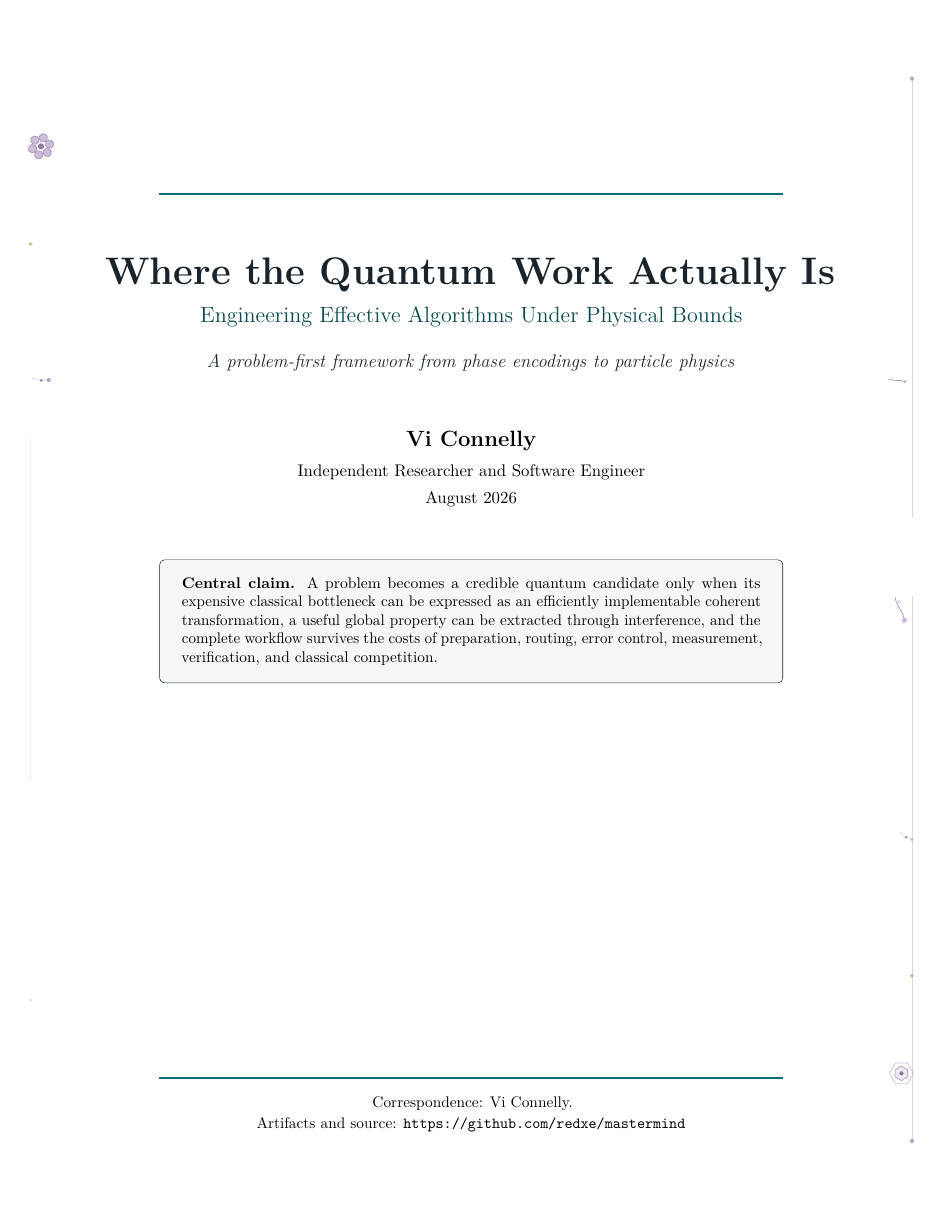
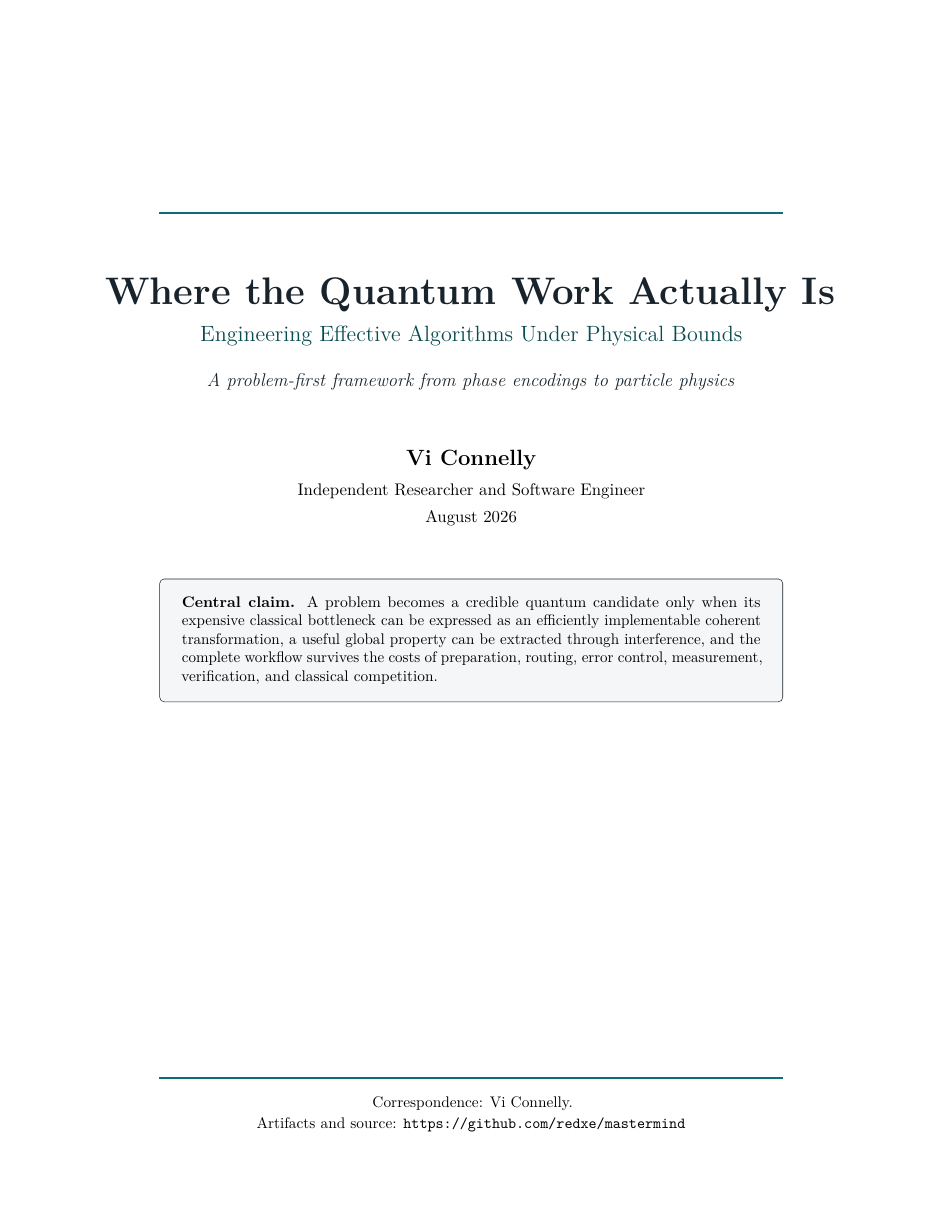
Before and after one commit to redxe/mastermind, a LaTeX paper (main.tex, which reads src/presentation/floral-border.tex, src/presentation/packages.tex, src/presentation/theme.tex): page 1 of 34. Compiled offline with pdfLaTeX.

Commit message:
Revert "Add deterministic geometric violet floral page borders"
This reverts commit ba0bf5241ac00b61582acfa84d376a42ecb93de3.

```diff
--- a/src/presentation/floral-border.tex
+++ /dev/null
@@ -1,266 +0,0 @@
-% !TeX root = ../../main.tex
-% ---------------------------------------------------------------------------
-% Deterministic geometric violet floral page borders (presentation layer).
-%
-% Design contract:
-%   * Vector-only TikZ ornament drawn on a shipout background layer (eso-pic),
-%     so it never affects bounding boxes, line breaking, or pagination.
-%   * All ornament is hard-clipped to two vertical margin bands, one along
-%     each page edge: x in [FloralBandMin, FloralBandMax] mm from the edge,
-%     y in [FloralBandVPad, paperheight-FloralBandVPad] mm.  With letterpaper
-%     and 0.82in (20.8mm) text margins this leaves >= 6.8mm of empty space
-%     between any ornament and the content rectangle, keeps the running
-%     header (which starts 20.8mm from the left edge) untouched, and leaves
-%     the bottom-center page-number zone completely empty.
-%   * Determinism: page_seed = FloralBaseSeed + FloralSeedPrime * abspage,
-%     where abspage is a private absolute shipout counter (independent of
-%     roman/arabic numbering).  The PGF random seed is reset from this value
-%     at the start of every physical page, so no page's art depends on
-%     earlier drawing.  BASE = 104729, PRIME = 9973 (both fixed; documented
-%     here as required).  Randomness selects only among prevalidated slots
-%     and bounded parameter ranges -- never free coordinates.
-%   * Disable everything with \floralbordersfalse (before \begin{document}).
-% ---------------------------------------------------------------------------
-
-\newif\iffloralborders
-\floralborderstrue
-\makeatletter
-
-% --- fixed seeds (see header comment) --------------------------------------
-\def\FloralBaseSeed{104729}
-\def\FloralSeedPrime{9973}
-
-% --- master knobs -----------------------------------------------------------
-\def\FloralOpacityScale{1.0}   % master opacity multiplier
-\def\FloralFrameX{7.0}         % frame-line inset from page edge (mm)
-\def\FloralBandMin{2.0}        % clip band, min distance from edge (mm)
-\def\FloralBandMax{14.0}       % clip band, max distance from edge (mm)
-\def\FloralBandVPad{7.0}       % clip band, vertical padding top/bottom (mm)
-\def\FloralMotifX{9.4}         % nominal motif-center distance from edge (mm)
-
-% --- palette (defined once; violet family + one restrained gold accent) -----
-\definecolor{floralDeep}{HTML}{4A2E63}   % deep violet/plum: outlines, centers
-\definecolor{floralMid}{HTML}{7C4E9F}    % medium violet: primary petals
-\definecolor{floralLav}{HTML}{A88FC7}    % muted lavender: secondary petals
-\definecolor{floralLilac}{HTML}{D9CBE9}  % pale lilac: low-opacity accents
-\definecolor{floralGold}{HTML}{A9853B}   % rare complementary accent
-
-% --- absolute page counter ---------------------------------------------------
-\newcount\floral@abspage
-\newcount\floral@seed
-\newcount\floral@seedtmp
-
-% --- bounded random helpers (pgf stream, reseeded per page) ------------------
-% \floral@rnd{\macro}{min}{max} -> integer in [min,max]
-\def\floral@rnd#1#2#3{\pgfmathrandominteger{#1}{#2}{#3}}
-
-% ============================================================================
-% Motif families (all built from circles, regular polygons, arcs, segments).
-% Each draws around origin at unit scale ~= 1mm, max radius ~2.8.
-% Argument #1: palette variant 0/1 (primary violet vs lavender).
-% ============================================================================
-
-% Family A: radial circle-petal blossom -- six petal circles around a center.
-\newcommand\floral@motifA[1]{%
-  \ifnum#1=0\colorlet{fpet}{floralMid}\else\colorlet{fpet}{floralLav}\fi
-  \foreach \a in {0,60,...,300}{%
-    \fill[fpet,opacity=0.38*\FloralOpacityScale] (\a:1.75) circle (0.85);
-    \draw[floralDeep,opacity=0.45*\FloralOpacityScale,line width=0.35pt]
-      (\a:1.75) circle (0.85);}%
-  \fill[floralDeep,opacity=0.62*\FloralOpacityScale] (0,0) circle (0.62);}
-
-% Family B: faceted hexagonal blossom -- two nested hexagons, offset 30deg.
-\newcommand\floral@motifB[1]{%
-  \ifnum#1=0\colorlet{fpet}{floralMid}\else\colorlet{fpet}{floralLav}\fi
-  \draw[fpet,opacity=0.55*\FloralOpacityScale,line width=0.5pt]
-    (0:2.4)--(60:2.4)--(120:2.4)--(180:2.4)--(240:2.4)--(300:2.4)--cycle;
-  \fill[floralLilac,opacity=0.40*\FloralOpacityScale]
-    (30:1.45)--(90:1.45)--(150:1.45)--(210:1.45)--(270:1.45)--(330:1.45)--cycle;
-  \draw[floralDeep,opacity=0.50*\FloralOpacityScale,line width=0.35pt]
-    (30:1.45)--(90:1.45)--(150:1.45)--(210:1.45)--(270:1.45)--(330:1.45)--cycle;
-  \fill[floralDeep,opacity=0.62*\FloralOpacityScale] (0,0) circle (0.42);}
-
-% Family C: offset polygon rosette -- five rotated diamonds around a center.
-\newcommand\floral@motifC[1]{%
-  \ifnum#1=0\colorlet{fpet}{floralMid}\else\colorlet{fpet}{floralLav}\fi
-  \foreach \a in {90,162,234,306,18}{%
-    \fill[fpet,opacity=0.34*\FloralOpacityScale,rotate=\a]
-      (1.0,0)--(1.9,0.55)--(2.8,0)--(1.9,-0.55)--cycle;
-    \draw[floralDeep,opacity=0.42*\FloralOpacityScale,line width=0.3pt,rotate=\a]
-      (1.0,0)--(1.9,0.55)--(2.8,0)--(1.9,-0.55)--cycle;}%
-  \draw[floralDeep,opacity=0.60*\FloralOpacityScale,line width=0.45pt]
-    (0,0) circle (0.55);}
-
-% Family D: arc blossom -- five open petal arcs; reads well when edge-clipped.
-\newcommand\floral@motifD[1]{%
-  \ifnum#1=0\colorlet{fpet}{floralMid}\else\colorlet{fpet}{floralLav}\fi
-  \foreach \a in {90,162,234,306,18}{%
-    \draw[fpet,opacity=0.55*\FloralOpacityScale,line width=0.55pt,rotate=\a]
-      (0.7,0.55) arc[start angle=140,end angle=40,radius=1.35];}%
-  \fill[floralDeep,opacity=0.58*\FloralOpacityScale] (0,0) circle (0.5);
-  \draw[floralLav,opacity=0.45*\FloralOpacityScale,line width=0.35pt]
-    (0,0) circle (0.95);}
-
-% Family E: stem-and-bud constellation -- curved stem with bud nodes.
-\newcommand\floral@motifE[1]{%
-  \ifnum#1=0\colorlet{fpet}{floralMid}\else\colorlet{fpet}{floralLav}\fi
-  \draw[floralDeep,opacity=0.48*\FloralOpacityScale,line width=0.45pt]
-    (0,-2.6) .. controls (0.55,-1.0) and (-0.45,0.6) .. (0.1,2.4);
-  \fill[fpet,opacity=0.55*\FloralOpacityScale] (0.1,2.4) circle (0.55);
-  \fill[floralLilac,opacity=0.55*\FloralOpacityScale] (0.42,-0.35) circle (0.34);
-  \fill[fpet,opacity=0.42*\FloralOpacityScale,rotate around={35:(-0.35,-1.4)}]
-    (-0.35,-1.4) ++(-0.3,0) -- ++(0.3,0.42) -- ++(0.3,-0.42) -- ++(-0.3,-0.42)
-    -- cycle;}
-
-% Family F: three-node floral cluster -- tiny circle/diamond/triangle linked.
-\newcommand\floral@motifF[1]{%
-  \ifnum#1=0\colorlet{fpet}{floralMid}\else\colorlet{fpet}{floralLav}\fi
-  \draw[floralLav,opacity=0.42*\FloralOpacityScale,line width=0.35pt]
-    (-1.1,-1.5) -- (0.2,0.1) -- (0.9,1.8);
-  \fill[fpet,opacity=0.55*\FloralOpacityScale] (0.9,1.8) circle (0.5);
-  \fill[floralDeep,opacity=0.55*\FloralOpacityScale]
-    (0.2,0.1) ++(0,0.42) -- ++(0.38,-0.42) -- ++(-0.38,-0.42) -- ++(-0.38,0.42)
-    -- cycle;
-  \fill[floralLilac,opacity=0.62*\FloralOpacityScale]
-    (-1.1,-1.5) ++(0,0.42) -- ++(0.38,-0.65) -- ++(-0.76,0) -- cycle;}
-
-% Dispatch: draw family #1 (0..5), palette variant #2, at (#3,#4) mm,
-% scale #5 (per-mille -> /1000 later is avoided: #5 already decimal), rot #6.
-\newcommand\floral@motif[6]{%
-  \begin{scope}[shift={(#3,#4)},scale=#5,rotate=#6]
-    \ifcase#1\floral@motifA{#2}\or\floral@motifB{#2}\or\floral@motifC{#2}\or
-      \floral@motifD{#2}\or\floral@motifE{#2}\or\floral@motifF{#2}\fi
-  \end{scope}}
-
-% ============================================================================
-% Per-page composition
-% ============================================================================
-\newcommand\floral@drawpage{%
-  \begin{tikzpicture}[overlay,x=1mm,y=1mm]
-    \pgfmathsetmacro\fpw{\paperwidth/1mm}%
-    \pgfmathsetmacro\fph{\paperheight/1mm}%
-    % ---- reseed deterministically from the absolute page ----
-    % page_seed = (BASE + PRIME*abspage) mod 16000  (pgfmath seed range limit;
-    % \divide truncates, so this is a true modulo)
-    \floral@seed=\numexpr\FloralBaseSeed+\FloralSeedPrime*\floral@abspage\relax
-    \floral@seedtmp=\floral@seed
-    \divide\floral@seedtmp by 16000
-    \multiply\floral@seedtmp by 16000
-    \advance\floral@seed by -\floral@seedtmp
-    \pgfmathsetseed{\the\floral@seed}%
-    % ---- hard clip: union of the two vertical edge bands ----
-    \clip (\FloralBandMin,\FloralBandVPad)
-            rectangle (\FloralBandMax,\fph-\FloralBandVPad)
-          (\fpw-\FloralBandMax,\FloralBandVPad)
-            rectangle (\fpw-\FloralBandMin,\fph-\FloralBandVPad);
-    % ---- page class: 2=title, 1=normal, 0=quiet (TOC 3-4, bibliography 32-34)
-    \def\floral@class{1}%
-    \ifnum\floral@abspage=1 \def\floral@class{2}\fi
-    \ifnum\floral@abspage=3 \def\floral@class{0}\fi
-    \ifnum\floral@abspage=4 \def\floral@class{0}\fi
-    \ifnum\floral@abspage>31 \def\floral@class{0}\fi
-    % ---- dominant (busier) side: outer edge alternates with page parity ----
-    \pgfmathsetmacro\floral@odd{mod(\floral@abspage,2)}%
-    % dominx = motif-center x on the dominant side; quiet side mirrored
-    % ---- segmented frame lines (thin, lighter than flower centers) ----
-    \floral@rnd\fgap{55}{75}%   gap position as % of usable height
-    \pgfmathsetmacro\fylo{18}\pgfmathsetmacro\fyhi{\fph-18}%
-    \pgfmathsetmacro\fgapy{\fylo+(\fyhi-\fylo)*(\fgap/100)}%
-    \ifdim\floral@odd pt>0.5pt
-      \pgfmathsetmacro\fdomx{\fpw-\FloralFrameX}\pgfmathsetmacro\fquix{\FloralFrameX}%
-    \else
-      \pgfmathsetmacro\fdomx{\FloralFrameX}\pgfmathsetmacro\fquix{\fpw-\FloralFrameX}%
-    \fi
-    \draw[floralLav,opacity=0.38*\FloralOpacityScale,line width=0.45pt]
-      (\fdomx,\fylo) -- (\fdomx,\fgapy-9);
-    \draw[floralLav,opacity=0.38*\FloralOpacityScale,line width=0.45pt]
-      (\fdomx,\fgapy+9) -- (\fdomx,\fyhi);
-    \draw[floralLilac,opacity=0.45*\FloralOpacityScale,line width=0.4pt]
-      (\fquix,{0.36*\fph}) -- (\fquix,{0.64*\fph});
-    % small terminal marks on the dominant frame line
-    \fill[floralMid,opacity=0.5*\FloralOpacityScale] (\fdomx,\fylo) circle (0.5);
-    \fill[floralMid,opacity=0.5*\FloralOpacityScale] (\fdomx,\fyhi) circle (0.5);
-    % ---- motif slots: five prevalidated heights per side ----
-    % slot y fractions: 12, 30, 50, 70, 88 percent of page height
-    \def\floral@sloty##1{%
-      \ifcase##1 0.12\or0.30\or0.50\or0.70\or0.88\fi}%
-    % dominant slot index rotates deterministically so consecutive pages
-    % never repeat the same dominant corner/height
-    \pgfmathtruncatemacro\fdomslot{mod(\floral@abspage*2,5)}%
-    % motif count by class
-    \ifnum\floral@class=2 \def\fmotifn{4}\else
-      \ifnum\floral@class=0 \def\fmotifn{1}\else
-        \floral@rnd\fmotifn{2}{3}\fi\fi
-    % draw motifs
-    \foreach \fk in {1,...,\fmotifn}{%
-      \floral@rnd\ffam{0}{5}%
-      \floral@rnd\fpal{0}{1}%
-      \floral@rnd\frot{0}{359}%
-      \floral@rnd\fscl{75}{115}%
-      \floral@rnd\fjy{-40}{40}%   y jitter, tenths of mm
-      \floral@rnd\fjx{-10}{10}%   x jitter, tenths of mm
-      \pgfmathsetmacro\fsc{\fscl/100}%
-      \ifnum\fk=1
-        % dominant motif: deterministic slot on the dominant side
-        \pgfmathtruncatemacro\fslot{\fdomslot}%
-        \ifdim\floral@odd pt>0.5pt
-          \pgfmathsetmacro\fmx{\fpw-\FloralMotifX+\fjx/10}%
-        \else
-          \pgfmathsetmacro\fmx{\FloralMotifX+\fjx/10}%
-        \fi
-      \else
-        \floral@rnd\fslot{0}{4}%
-        \floral@rnd\fside{0}{1}%
-        \ifnum\fside=0
-          \pgfmathsetmacro\fmx{\FloralMotifX+\fjx/10}%
-        \else
-          \pgfmathsetmacro\fmx{\fpw-\FloralMotifX+\fjx/10}%
-        \fi
-      \fi
-      \pgfmathsetmacro\fmy{\floral@sloty{\fslot}*\fph+\fjy/10}%
-      \floral@motif{\ffam}{\fpal}{\fmx}{\fmy}{\fsc}{\frot}%
-    }%
-    % ---- occasional intentionally edge-clipped rosette (normal pages) ----
-    \ifnum\floral@class=1
-      \floral@rnd\fclipq{1}{4}%
-      \ifnum\fclipq=1
-        \floral@rnd\fcy{20}{80}%
-        \floral@rnd\fcs{0}{1}%
-        \ifnum\fcs=0 \pgfmathsetmacro\fcx{1.2}\else
-          \pgfmathsetmacro\fcx{\fpw-1.2}\fi
-        \floral@motif{3}{1}{\fcx}{\fcy/100*\fph}{1.05}{0}%
-      \fi
-    \fi
-    % ---- tiny accent nodes (pale lilac; gold is rare) ----
-    \ifnum\floral@class=0 \def\faccn{1}\else\floral@rnd\faccn{1}{3}\fi
-    \foreach \fk in {1,...,\faccn}{%
-      \floral@rnd\fay{15}{85}%
-      \floral@rnd\fas{0}{1}%
-      \floral@rnd\fgold{1}{12}%
-      \ifnum\fas=0 \pgfmathsetmacro\fax{\FloralFrameX}\else
-        \pgfmathsetmacro\fax{\fpw-\FloralFrameX}\fi
-      \ifnum\fgold=1
-        \fill[floralGold,opacity=0.55*\FloralOpacityScale]
-          (\fax,\fay/100*\fph) circle (0.42);
-      \else
-        \fill[floralLilac,opacity=0.62*\FloralOpacityScale]
-          (\fax,\fay/100*\fph) circle (0.42);
-      \fi}%
-    % ---- title page: two extra corner blossoms + gold buds ----
-    \ifnum\floral@class=2
-      \floral@motif{0}{0}{\FloralMotifX}{0.88*\fph}{1.15}{15}%
-      \floral@motif{1}{1}{\fpw-\FloralMotifX}{0.12*\fph}{1.15}{0}%
-      \fill[floralGold,opacity=0.55*\FloralOpacityScale]
-        (\FloralFrameX,{0.80*\fph}) circle (0.45);
-      \fill[floralGold,opacity=0.55*\FloralOpacityScale]
-        (\fpw-\FloralFrameX,{0.20*\fph}) circle (0.45);
-    \fi
-  \end{tikzpicture}}
-
-% ---- hook the drawing into the shipout background layer ---------------------
-\AddToShipoutPictureBG{%
-  \iffloralborders
-    \global\advance\floral@abspage by 1
-    \AtPageLowerLeft{\floral@drawpage}%
-  \fi}
-\makeatother
--- a/src/presentation/packages.tex
+++ b/src/presentation/packages.tex
@@ -17,7 +17,6 @@
 \usepackage{graphicx}
 \usepackage{tikz}
 \usetikzlibrary{arrows.meta,positioning,fit,shapes.geometric,calc}
-\usepackage{eso-pic}
 \usepackage[most]{tcolorbox}
 \usepackage{fancyhdr}
 \usepackage{titlesec}
--- a/src/presentation/theme.tex
+++ b/src/presentation/theme.tex
@@ -59,9 +59,6 @@
   title=#1
 }
 
-% Decorative page-border system (self-contained; disable with \floralbordersfalse).
-\input{src/presentation/floral-border.tex}
-
 \newtcolorbox{warningbox}[1][]{
   enhanced,
   breakable,
```
